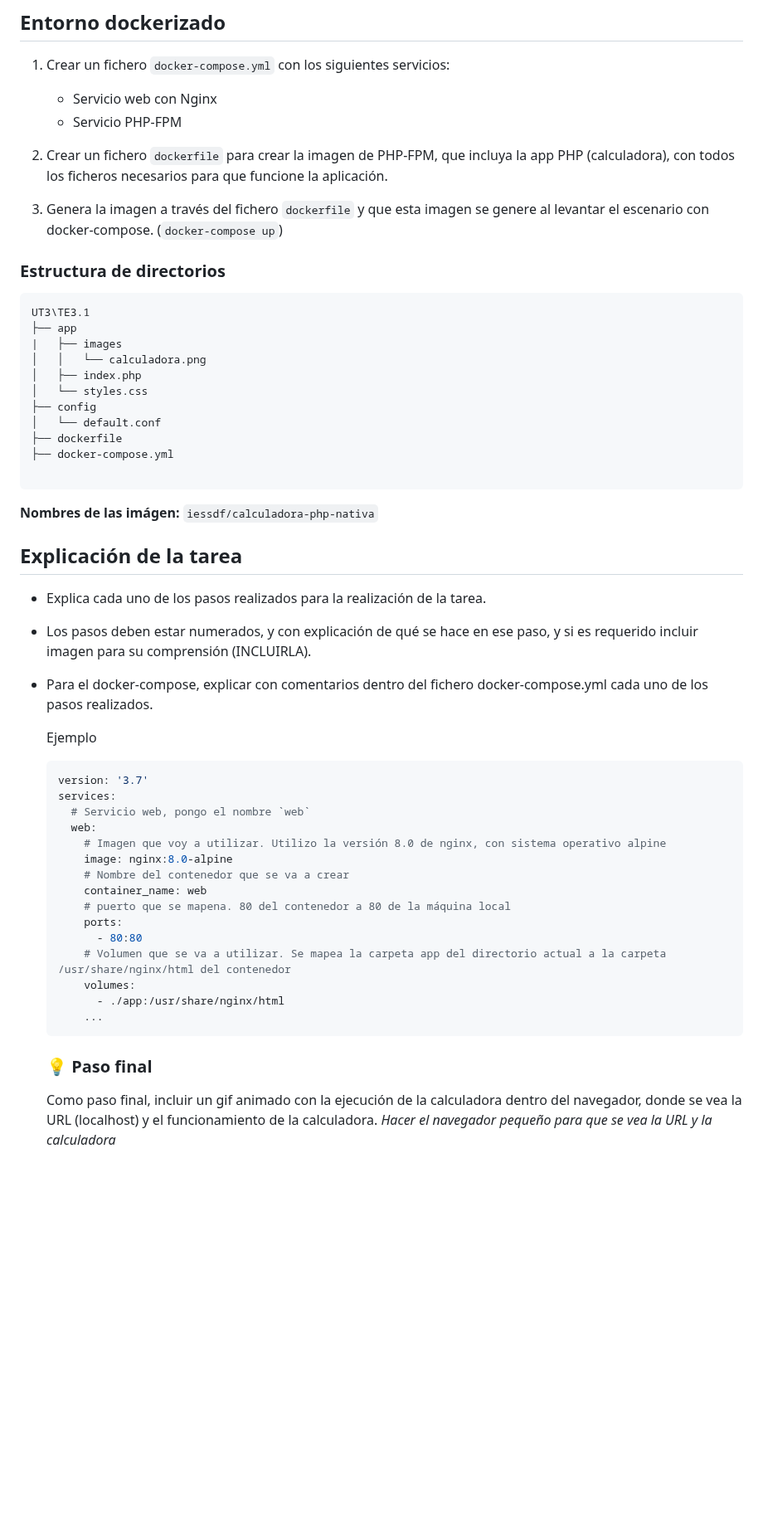
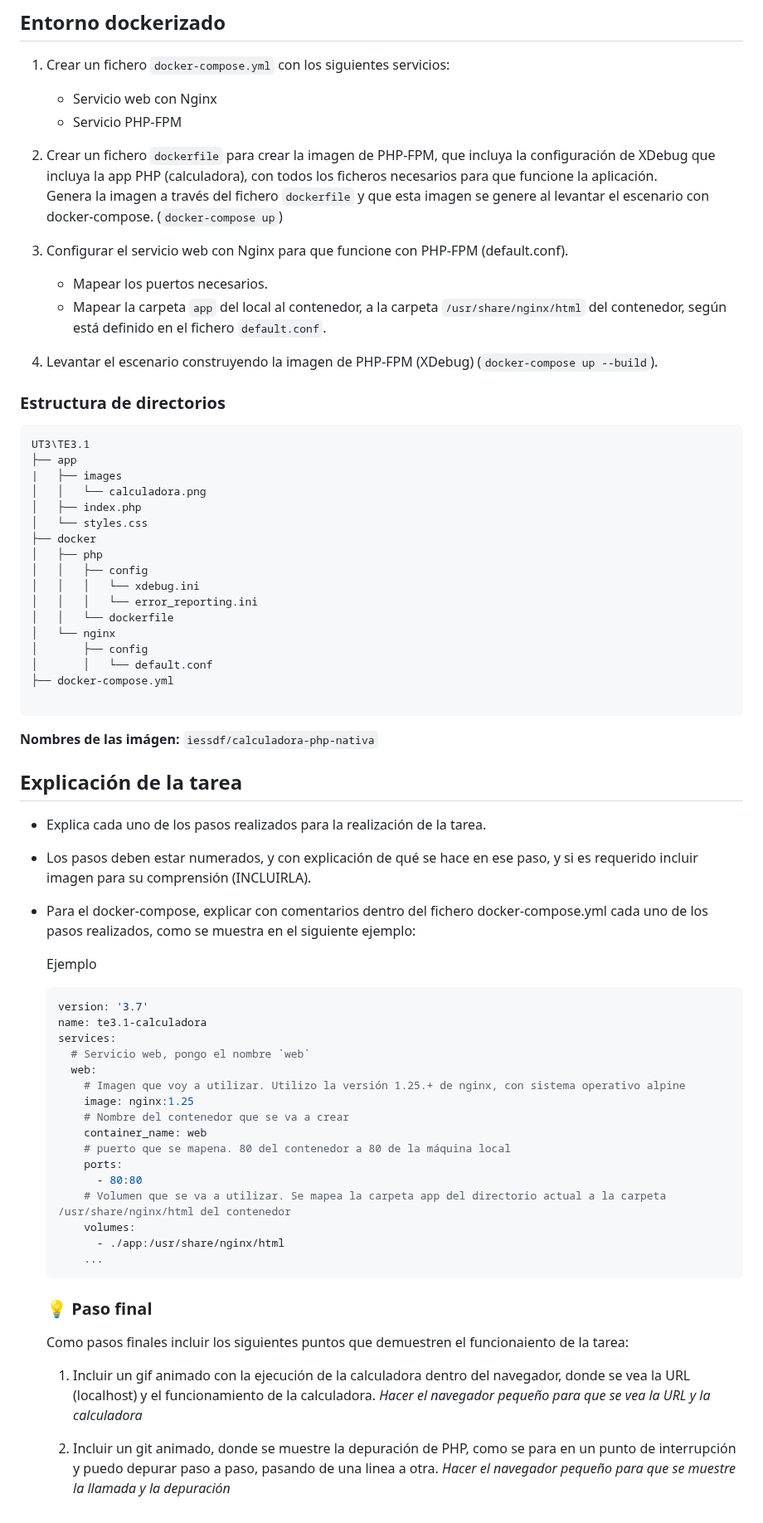
Before and after one commit to jssfpciclos/DAW_daweb, a Markdown page: UT3/TE3.1/README.md, the part around one of its changes. Shown at 83% size. Rendered like a GitHub page; blank space fills up the shorter version.

Commit message:
Update TE3.1 cambio importante. Ahora se incluye depurar con XDebug como elemento principal

````diff
--- a/UT3/TE3.1/README.md
+++ b/UT3/TE3.1/README.md
@@ -30,8 +36,14 @@ Se entregará un PDF (en moodle) con el siguiente formato:
    - Servicio web con Nginx
    - Servicio PHP-FPM
 
-2. Crear un fichero `dockerfile` para crear la imagen de PHP-FPM, que incluya la app PHP (calculadora), con todos los ficheros necesarios para que funcione la aplicación.
-3. Genera la imagen a través del fichero `dockerfile` y que esta imagen se genere al levantar el escenario con docker-compose. (`docker-compose up`)
+2. Crear un fichero `dockerfile` para crear la imagen de PHP-FPM, que incluya la configuración de XDebug que incluya la app PHP (calculadora), con todos los ficheros necesarios para que funcione la aplicación. <br>
+  Genera la imagen a través del fichero `dockerfile` y que esta imagen se genere al levantar el escenario con docker-compose. (`docker-compose up`)
+
+3. Configurar el servicio web con Nginx para que funcione con PHP-FPM (default.conf).<br>
+   - Mapear los puertos necesarios.
+   - Mapear la carpeta `app` del local al contenedor, a la carpeta `/usr/share/nginx/html` del contenedor, según está definido en el fichero `default.conf`.
+
+4. Levantar el escenario construyendo la imagen de PHP-FPM (XDebug) (`docker-compose up --build`).
 
 
 ### Estructura de directorios
@@ -43,9 +55,15 @@ UT3\TE3.1
 │   │   └── calculadora.png
 │   ├── index.php
 │   └── styles.css
-├── config
-│   └── default.conf
-├── dockerfile
+├── docker
+│   ├── php
+│   │   ├── config
+│   │   │   └── xdebug.ini
+│   │   │   └── error_reporting.ini
+│   │   └── dockerfile
+│   └── nginx
+│       ├── config
+│       │   └── default.conf
 ├── docker-compose.yml
 
 ```
@@ -57,16 +75,17 @@ UT3\TE3.1
 
 - Explica cada uno de los pasos realizados para la realización de la tarea.
 - Los pasos deben estar numerados, y con explicación de qué se hace en ese paso, y si es requerido incluir imagen para su comprensión (INCLUIRLA).
-- Para el docker-compose, explicar con comentarios dentro del fichero docker-compose.yml cada uno de los pasos realizados.
+- Para el docker-compose, explicar con comentarios dentro del fichero docker-compose.yml cada uno de los pasos realizados, como se muestra en el siguiente ejemplo:
 
   Ejemplo
   ```yml
   version: '3.7'
+  name: te3.1-calculadora
   services:
     # Servicio web, pongo el nombre `web`
     web:
-      # Imagen que voy a utilizar. Utilizo la versión 8.0 de nginx, con sistema operativo alpine
-      image: nginx:8.0-alpine
+      # Imagen que voy a utilizar. Utilizo la versión 1.25.+ de nginx, con sistema operativo alpine
+      image: nginx:1.25
       # Nombre del contenedor que se va a crear
       container_name: web
       # puerto que se mapena. 80 del contenedor a 80 de la máquina local
@@ -80,4 +99,8 @@ UT3\TE3.1
 
   ### 💡 Paso final
 
-  Como paso final, incluir un gif animado con la ejecución de la calculadora dentro del navegador, donde se vea la URL (localhost) y el funcionamiento de la calculadora. *Hacer el navegador pequeño para que se vea la URL y la calculadora*
+  Como pasos finales incluir los siguientes puntos que demuestren el funcionaiento de la tarea:
+
+  1. Incluir un gif animado con la ejecución de la calculadora dentro del navegador, donde se vea la URL (localhost) y el funcionamiento de la calculadora. *Hacer el navegador pequeño para que se vea la URL y la calculadora*
+
+  2. Incluir un git animado, donde se muestre la depuración de PHP, como se para en un punto de interrupción y puedo depurar paso a paso, pasando de una linea a otra. *Hacer el navegador pequeño para que se muestre la llamada y la depuración*
````
Also changed, not shown: other parts of UT3/TE3.1/README.md (+8 -2 lines).
